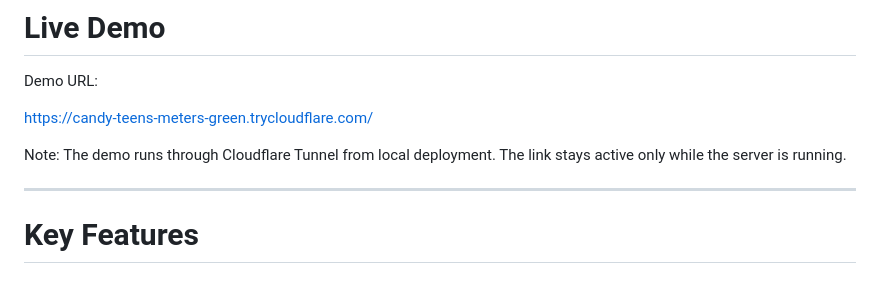
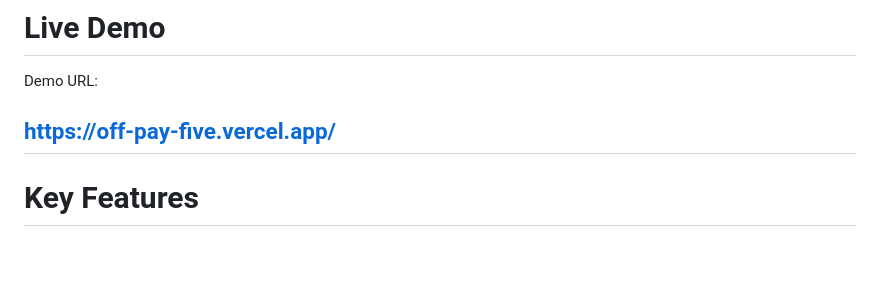
Before and after one commit to i-Anurag1/OffPay, a Markdown page: README.md, the part around the change. GitHub-like rendering; blank space fills up the shorter version.

```diff
--- a/README.md
+++ b/README.md
@@ -17,11 +17,7 @@ The backend verifies authenticity, prevents duplicate payments, detects replay a
 
 Demo URL:
 
-https://candy-teens-meters-green.trycloudflare.com/
-
-Note:
-The demo runs through Cloudflare Tunnel from local deployment. The link stays active only while the server is running.
-
+https://off-pay-five.vercel.app/
 ---
 
 # Key Features
```
